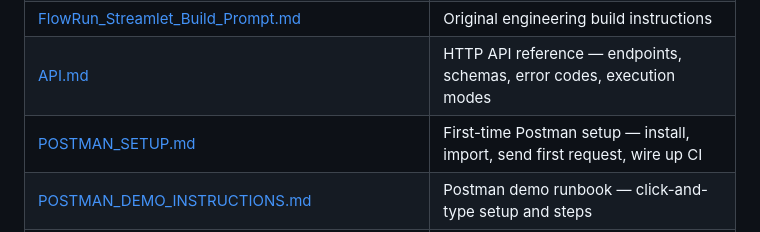
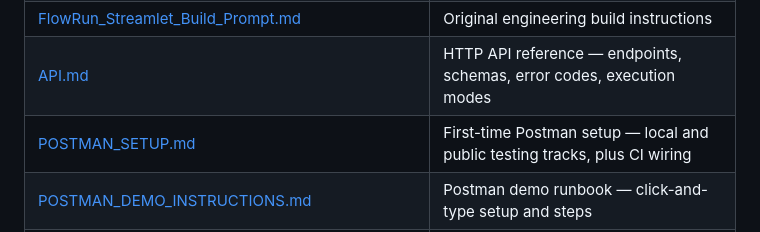
Before and after one commit to JeremiahJRRoss/Agent_IoC-Triage_Ross_Moda_26-Spring, a Markdown page: README.md, the part around the change. GitHub-like rendering.

```diff
--- a/README.md
+++ b/README.md
@@ -91,7 +91,7 @@ Minimum pass criteria:
 | [FlowRun_Streamlet_IoC_Triage_Architecture_v2.md](docs/FlowRun_Streamlet_IoC_Triage_Architecture_v2.md) | System architecture and component design |
 | [FlowRun_Streamlet_Build_Prompt.md](docs/FlowRun_Streamlet_Build_Prompt.md) | Original engineering build instructions |
 | [API.md](docs/API.md) | HTTP API reference — endpoints, schemas, error codes, execution modes |
-| [POSTMAN_SETUP.md](demo/POSTMAN_SETUP.md) | First-time Postman setup — install, import, send first request, wire up CI |
+| [POSTMAN_SETUP.md](demo/POSTMAN_SETUP.md) | First-time Postman setup — local and public testing tracks, plus CI wiring |
 | [POSTMAN_DEMO_INSTRUCTIONS.md](demo/POSTMAN_DEMO_INSTRUCTIONS.md) | Postman demo runbook — click-and-type setup and steps |
 | [POSTMAN_DEMO_SCRIPT.md](demo/POSTMAN_DEMO_SCRIPT.md) | Presenter script for the live Postman demo |
 
```
Also changed, not shown: demo/POSTMAN_SETUP.md (+204 -71 lines).
